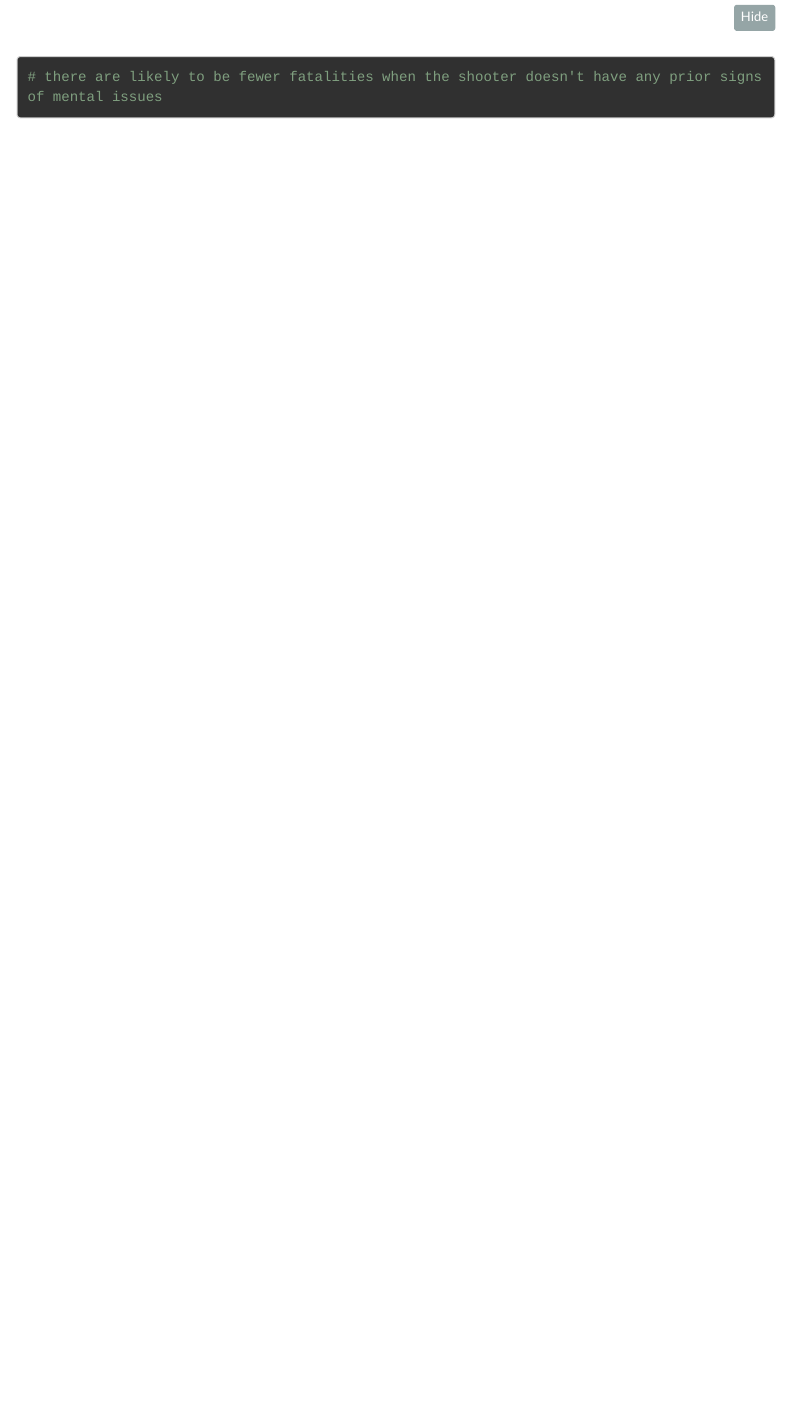
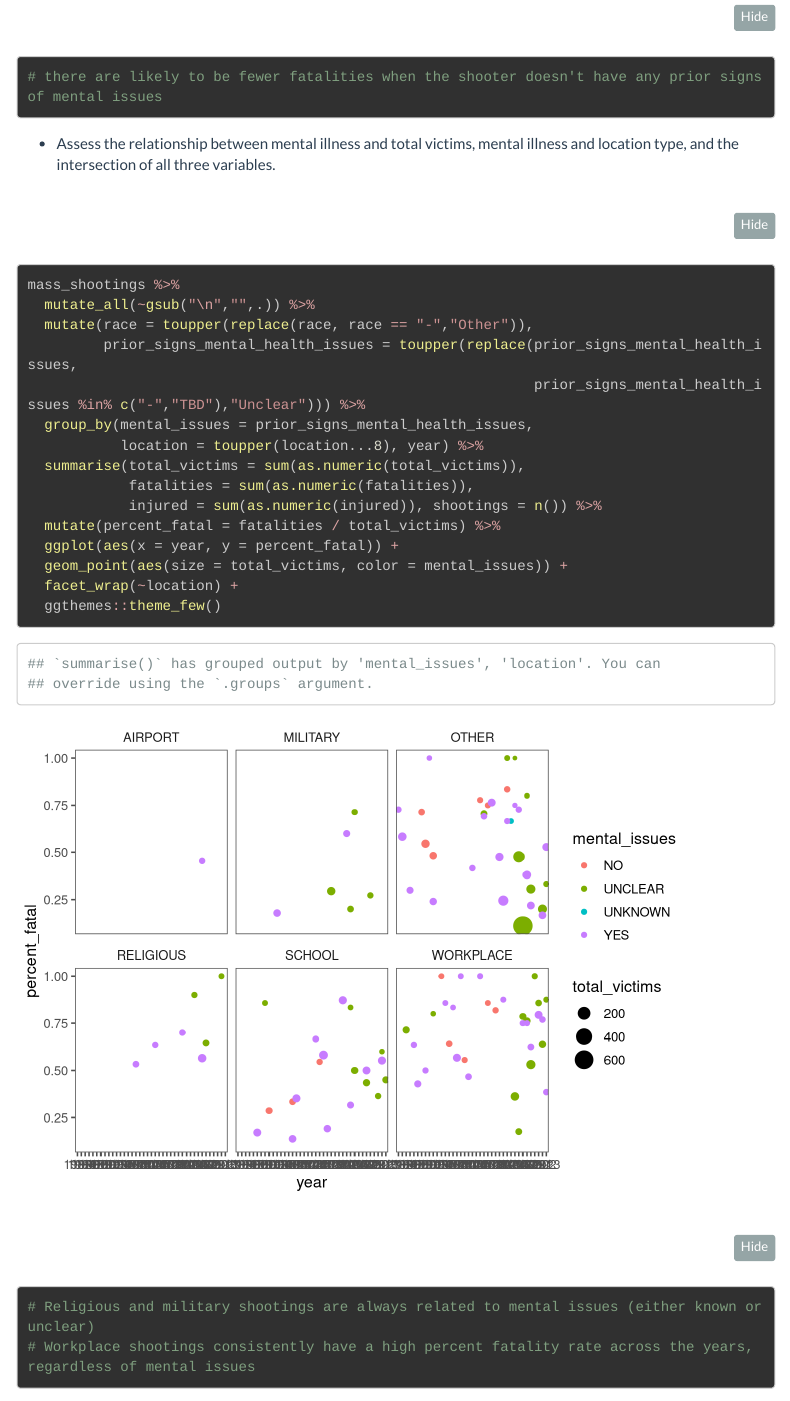
Before and after one commit to jennalit/dsb2023, an R Markdown document (homework2.Rmd): the page in a window 1100 px wide, from 9350 px down. Rendered offline with R 4.5, knitr and Pandoc, with nearby package versions; some code elsewhere in the file could not run offline; menus at the side of the page are left out; long lines of code are wrapped.

Commit message:
hw2 mass shootings final

````diff
--- a/homework2.Rmd
+++ b/homework2.Rmd
@@ -240,6 +240,25 @@ mass_shootings %>%
 
 ```{r}
 
+mass_shootings %>%
+  mutate_all(~gsub("\n","",.)) %>%
+  mutate(race = toupper(replace(race, race == "-","Other")),
+         prior_signs_mental_health_issues = toupper(replace(prior_signs_mental_health_issues,
+                                                            prior_signs_mental_health_issues %in% c("-","TBD"),"Unclear"))) %>%
+  group_by(mental_issues = prior_signs_mental_health_issues,
+           location = toupper(location...8), year) %>%
+  summarise(total_victims = sum(as.numeric(total_victims)),
+            fatalities = sum(as.numeric(fatalities)),
+            injured = sum(as.numeric(injured)), shootings = n()) %>%
+  mutate(percent_fatal = fatalities / total_victims) %>%
+  ggplot(aes(x = year, y = percent_fatal)) +
+  geom_point(aes(size = total_victims, color = mental_issues)) +
+  facet_wrap(~location) +
+  ggthemes::theme_few()
+
+# Religious and military shootings are always related to mental issues (either known or unclear)
+# Workplace shootings consistently have a high percent fatality rate across the years, regardless of mental issues
+
 ```
 
 Make sure to provide a couple of sentences of written interpretation of your tables/figures. Graphs and tables alone will not be sufficient to answer this question.
````
